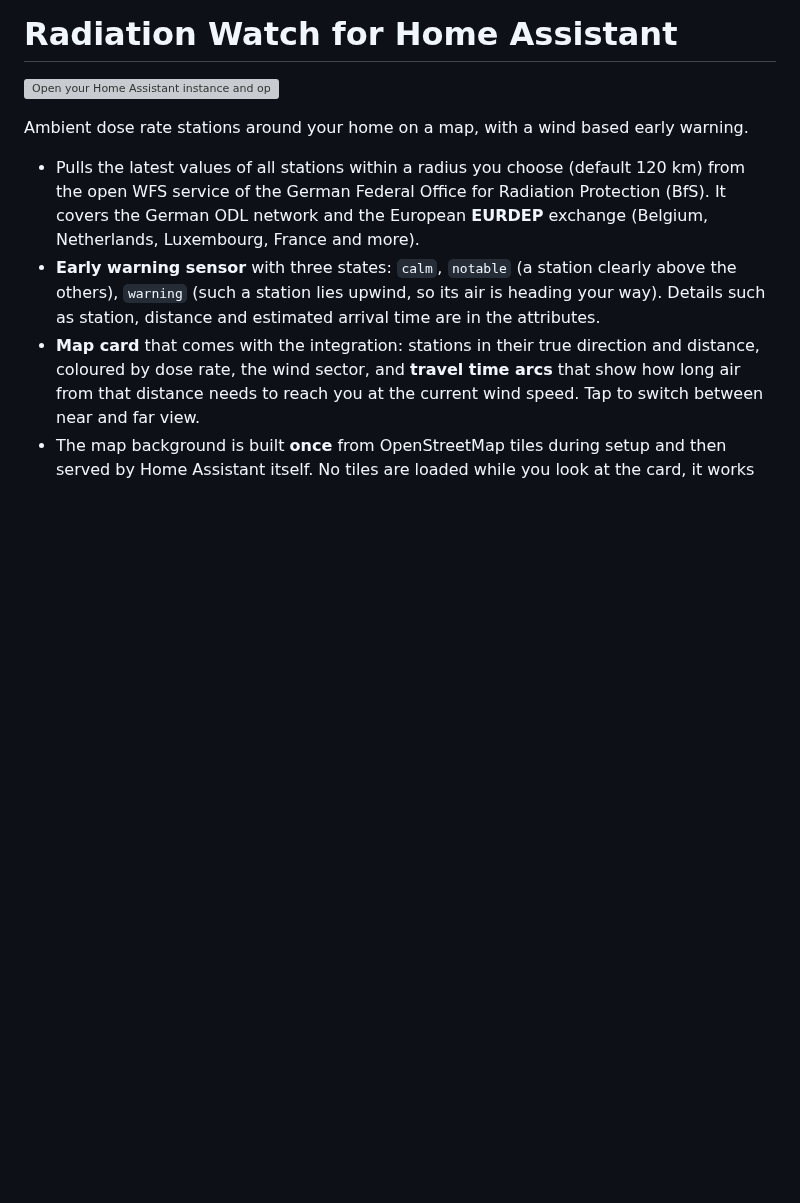
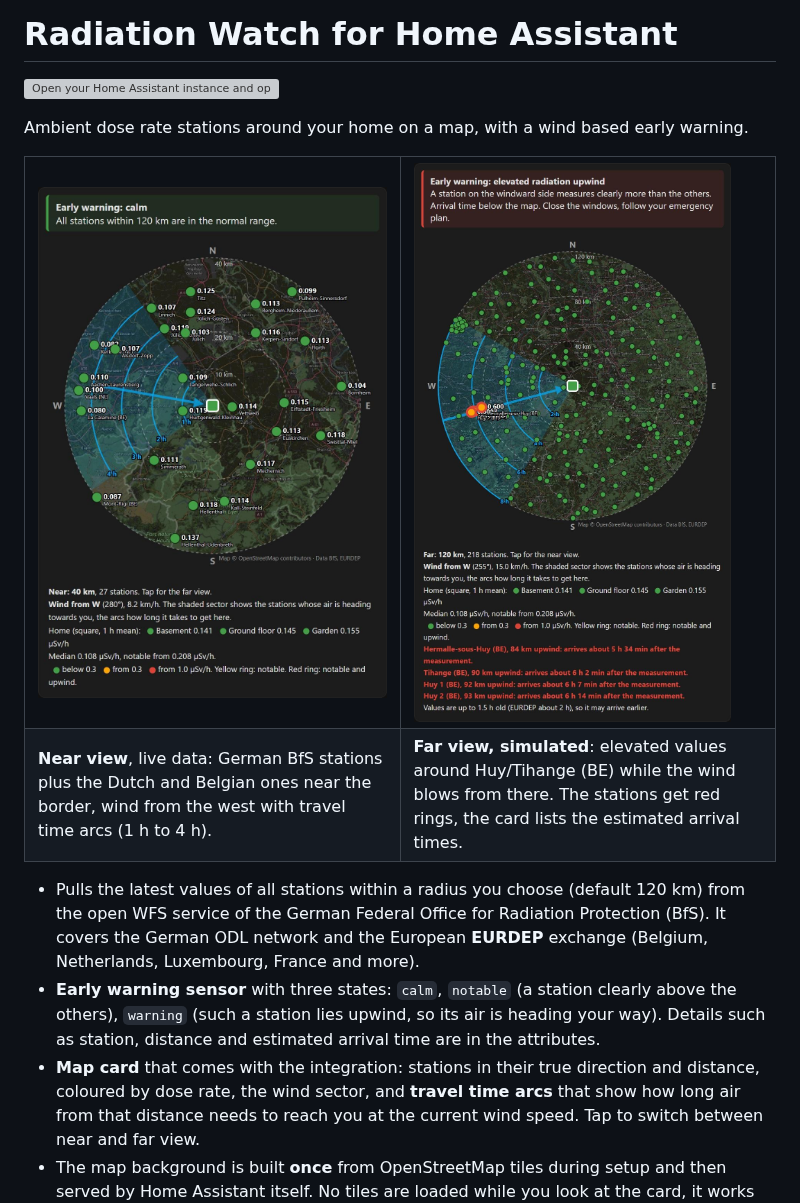
Before and after one commit to ESDN83/ha-radiation-watch, a Markdown page: README.md, the part around the change. Rendered like a GitHub page; pictures changed too: docs/card_near.jpg (added), docs/card_warning_simulated.jpg (added); blank space fills up the shorter version; grey boxes are pictures that could not be loaded.

```diff
--- a/README.md
+++ b/README.md
@@ -3,6 +3,19 @@
 [![Open your Home Assistant instance and open this repository inside HACS.](https://my.home-assistant.io/badges/hacs_repository.svg)](https://my.home-assistant.io/redirect/hacs_repository/?owner=ESDN83&repository=ha-radiation-watch&category=integration)
 
 Ambient dose rate stations around your home on a map, with a wind based early warning.
+
+<table>
+  <tr>
+    <td width="50%"><img src="docs/card_near.jpg" alt="Near view with live data"></td>
+    <td width="50%"><img src="docs/card_warning_simulated.jpg" alt="Far view, simulated warning"></td>
+  </tr>
+  <tr>
+    <td><b>Near view</b>, live data: German BfS stations plus the Dutch and Belgian ones near the border,
+      wind from the west with travel time arcs (1 h to 4 h).</td>
+    <td><b>Far view, simulated</b>: elevated values around Huy/Tihange (BE) while the wind blows from
+      there. The stations get red rings, the card lists the estimated arrival times.</td>
+  </tr>
+</table>
 
 - Pulls the latest values of all stations within a radius you choose (default 120 km) from the open
   WFS service of the German Federal Office for Radiation Protection (BfS). It covers the German ODL
```
Also changed, not shown: 5 other files.
